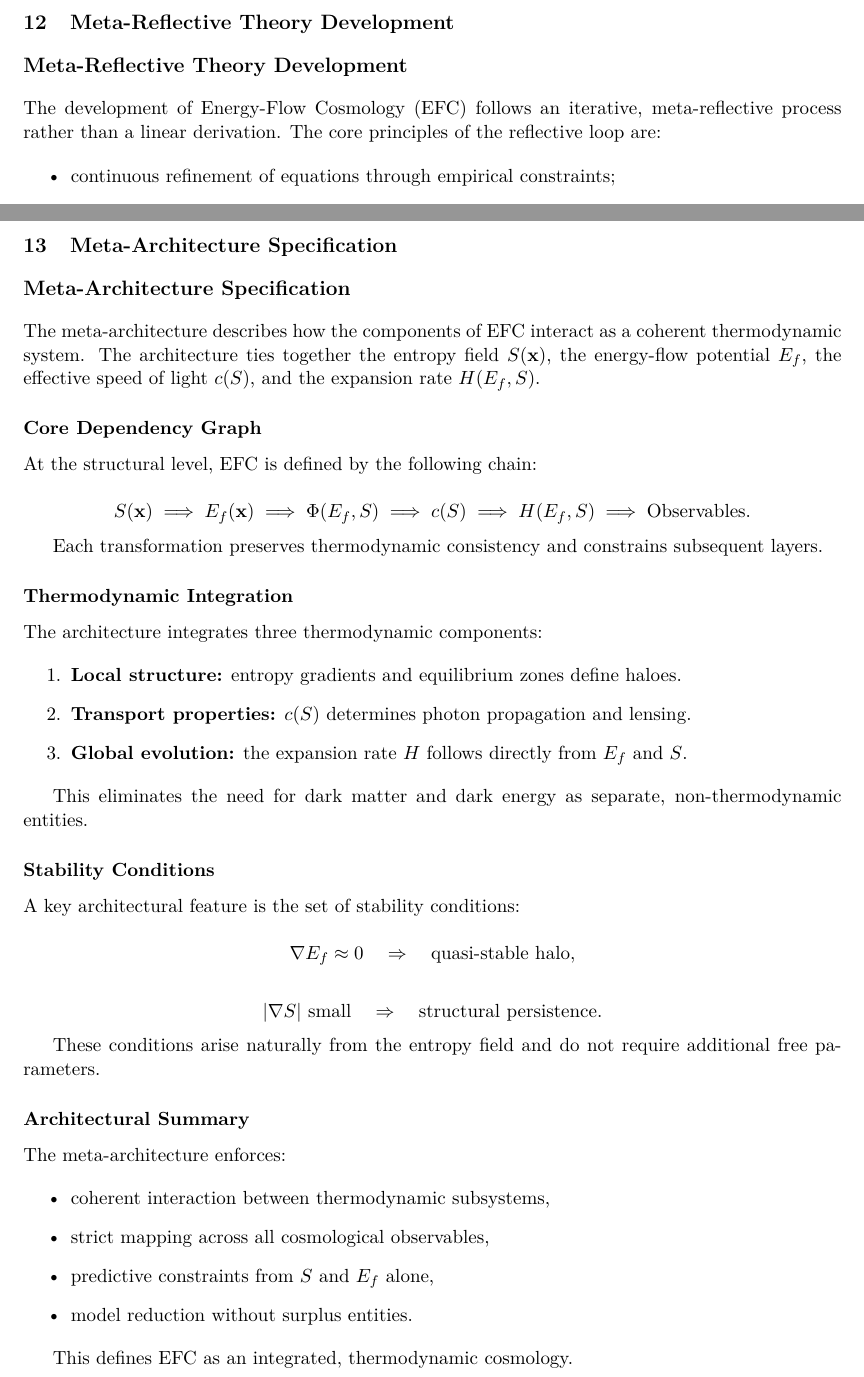
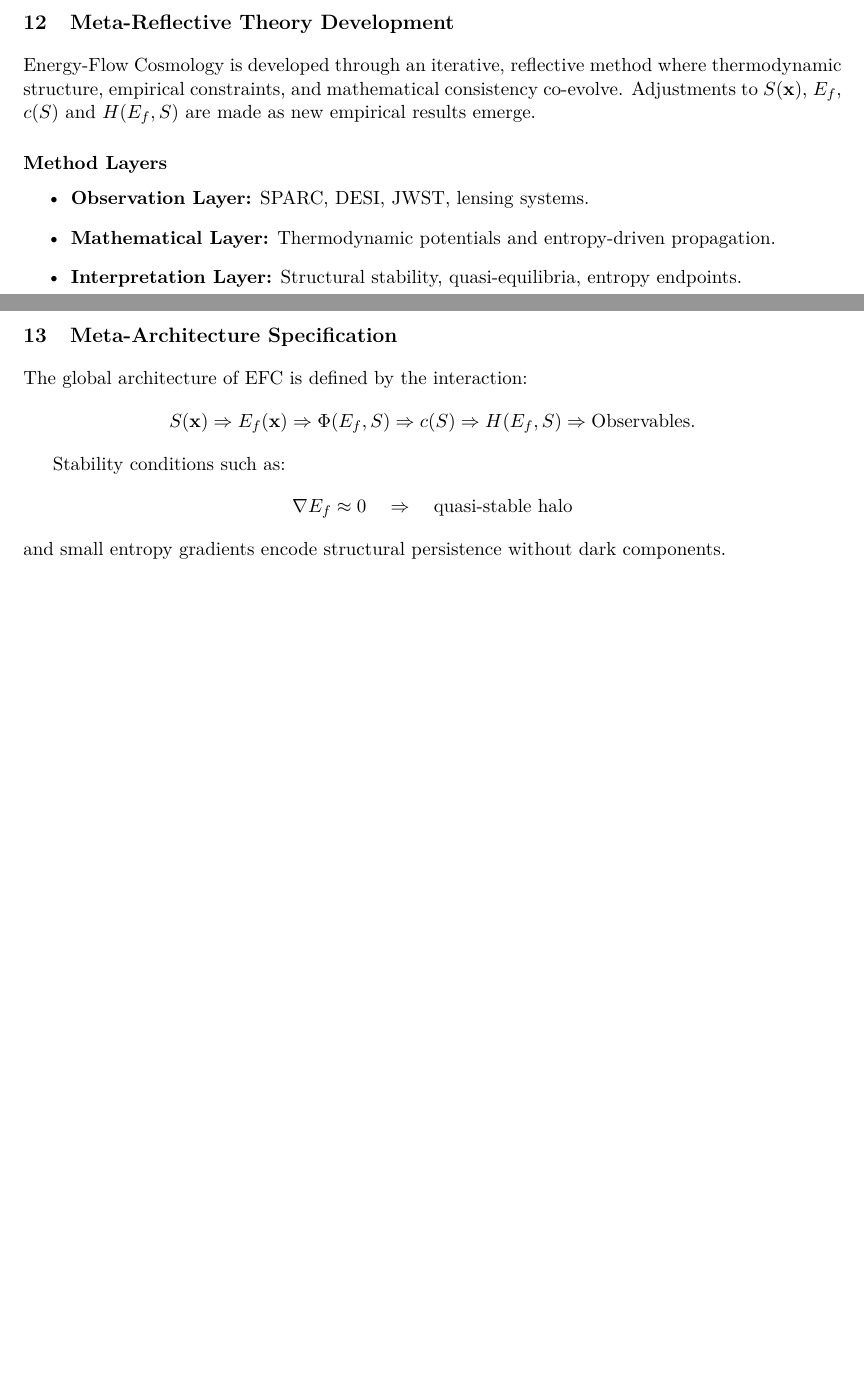
Before and after one commit to supertedai/energyflow-cosmology, a LaTeX document (theory/formal/efc_master.tex, which reads theory/formal/meta_index.tex): two parts of pages 13 and 15 of 15 before the commit and two parts of pages 13 and 14 of 14 after it, joined at a grey line, cut so that both start at the same text, the shorter picture padded with empty space. Compiled offline with pdfLaTeX.

Commit message:
Update meta_index.tex

```diff
--- a/theory/formal/meta_index.tex
+++ b/theory/formal/meta_index.tex
@@ -1,13 +1,41 @@
-% ===========================================================
-% EFC Meta-Level Index
-% This file collects all meta-level tex sections used
-% in the EFC Master Formal Specification.
-% ===========================================================
+% ============================================================
+% META SECTIONS — COLLECTED
+% ============================================================
 
 \section{Meta-Reflective Theory Development}
-\input{meta_reflective_section.tex}
+
+Energy-Flow Cosmology is developed through an iterative, reflective
+method where thermodynamic structure, empirical constraints, and
+mathematical consistency co-evolve. Adjustments to $S(\mathbf{x})$,
+$E_f$, $c(S)$ and $H(E_f,S)$ are made as new empirical results emerge.
+
+\subsection*{Method Layers}
+\begin{itemize}
+    \item \textbf{Observation Layer:} SPARC, DESI, JWST, lensing systems.
+    \item \textbf{Mathematical Layer:} Thermodynamic potentials and
+          entropy-driven propagation.
+    \item \textbf{Interpretation Layer:} Structural stability,
+          quasi-equilibria, entropy endpoints.
+\end{itemize}
 
 \newpage
 
 \section{Meta-Architecture Specification}
-\input{meta_architecture_section.tex}
+
+The global architecture of EFC is defined by the interaction:
+\[
+S(\mathbf{x})
+\Rightarrow E_f(\mathbf{x})
+\Rightarrow \Phi(E_f,S)
+\Rightarrow c(S)
+\Rightarrow H(E_f,S)
+\Rightarrow \text{Observables}.
+\]
+
+Stability conditions such as:
+\[
+\nabla E_f \approx 0
+\quad\Rightarrow\quad \text{quasi-stable halo}
+\]
+and small entropy gradients encode structural persistence without
+dark components.
```
